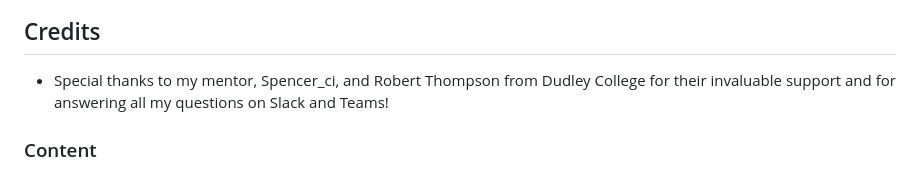
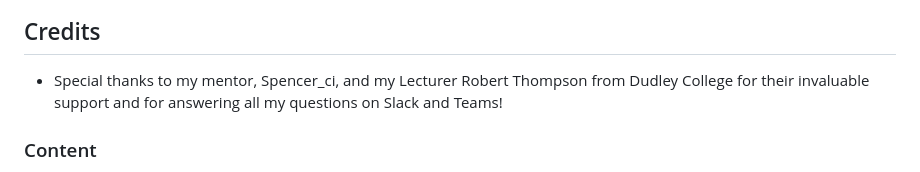
Before and after one commit to ManalAbdulqawi/MySite, a Markdown page: README.md, the part around the change. Rendered like a GitHub page.

Commit message:
add text in  readme.md file

```diff
--- a/README.md
+++ b/README.md
@@ -89,7 +89,7 @@ My portfolio webpage is a static site that offers users a concise overview of my
 
 ![screenshot of desktop page wire frame](assets/images/appereance.png)
 ## Credits
-- Special thanks to my mentor, Spencer_ci, and Robert Thompson from Dudley College for their invaluable support and for answering all my questions on Slack and Teams!
+- Special thanks to my mentor, Spencer_ci, and my Lecturer Robert Thompson from Dudley College for their invaluable support and for answering all my questions on Slack and Teams!
 
 ### Content
 - The icons in the footer and home sections are sourced from [Boxicons](https://boxicons.com/).
```
